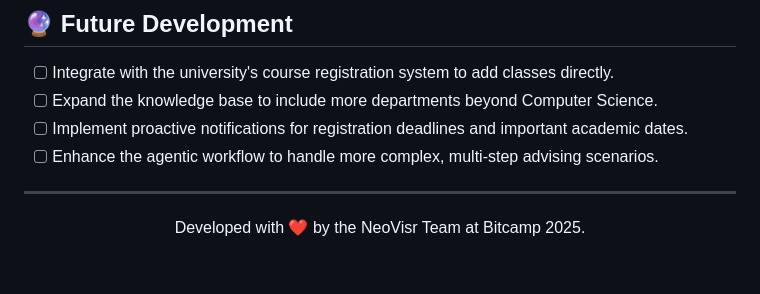
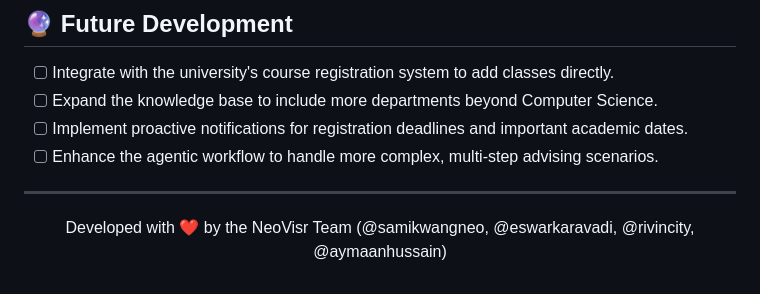
Before and after one commit to samikwangneo/bitcamp2025, a Markdown page: README.md, the part around the change. Drawn GitHub-style.

```diff
--- a/README.md
+++ b/README.md
@@ -132,5 +132,5 @@ You should now have the NeoVisr application running in your simulator/emulator,
 
 ---
 <p align="center">
-Developed with ❤️ by the NeoVisr Team at Bitcamp 2025.
+Developed with ❤️ by the NeoVisr Team (@samikwangneo, @eswarkaravadi, @rivincity, @aymaanhussain)
 </p>
```
